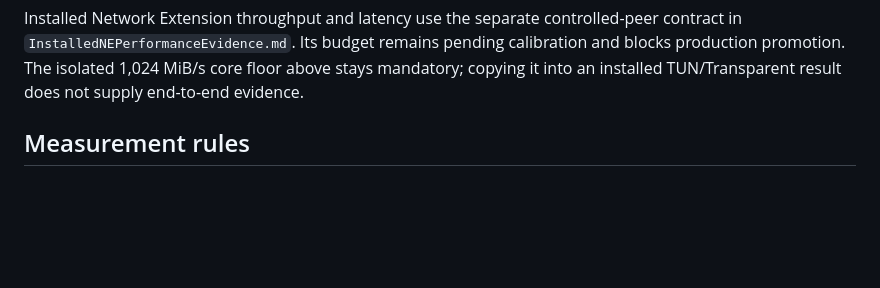
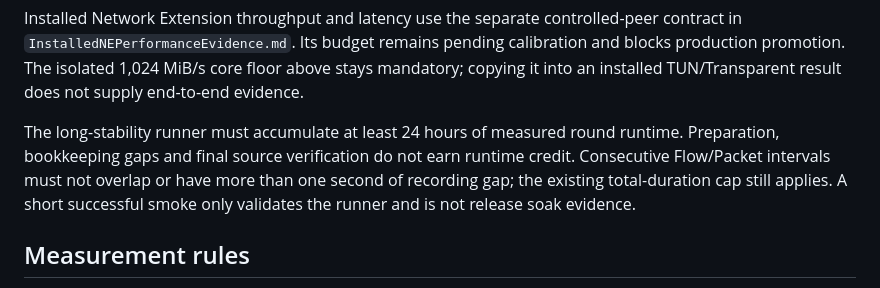
Before and after one commit to bcblr1993/AetherRoute, a Markdown page: Docs/PerformanceAcceptance.md, the part around the change. GitHub-like rendering; blank space fills up the shorter version.

Commit message:
docs: clarify current UI and stability evidence requirements

```diff
--- a/Docs/PerformanceAcceptance.md
+++ b/Docs/PerformanceAcceptance.md
@@ -26,6 +26,13 @@ controlled-peer contract in `InstalledNEPerformanceEvidence.md`. Its budget
 remains pending calibration and blocks production promotion. The isolated
 1,024 MiB/s core floor above stays mandatory; copying it into an installed
 TUN/Transparent result does not supply end-to-end evidence.
+
+The long-stability runner must accumulate at least 24 hours of measured round
+runtime. Preparation, bookkeeping gaps and final source verification do not
+earn runtime credit. Consecutive Flow/Packet intervals must not overlap or have
+more than one second of recording gap; the existing total-duration cap still
+applies. A short successful smoke only validates the runner and is not release
+soak evidence.
 
 ## Measurement rules
 
```
Also changed, not shown: Docs/ProductUIAudit.md (+5 -4 lines).
